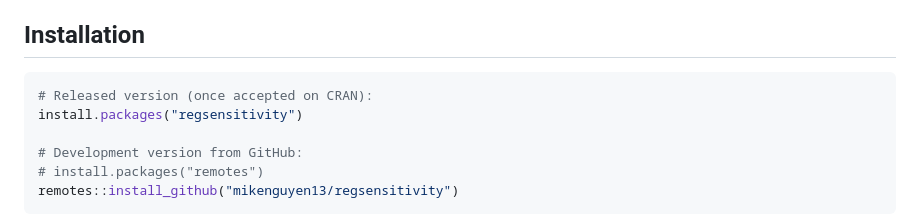
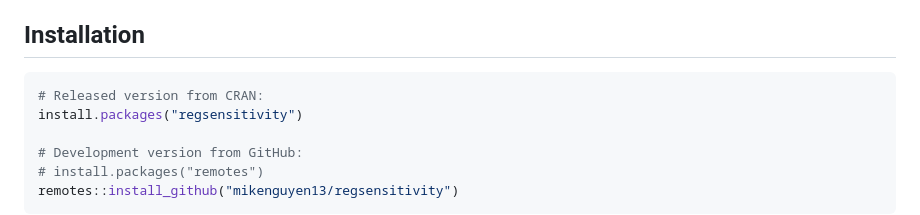
Before and after one commit to mikenguyen13/regsensitivity, a Markdown page: README.md, the part around the change. Rendered like a GitHub page.

Commit message:
docs: install from CRAN, now that it is there
Co-Authored-By: Claude Opus 5 <noreply@anthropic.com>

````diff
--- a/README.md
+++ b/README.md
@@ -44,7 +44,7 @@ and takes Assumption A6 in its two-sided form (`clow`).
 ## Installation
 
 ``` r
-# Released version (once accepted on CRAN):
+# Released version from CRAN:
 install.packages("regsensitivity")
 
 # Development version from GitHub:
````
